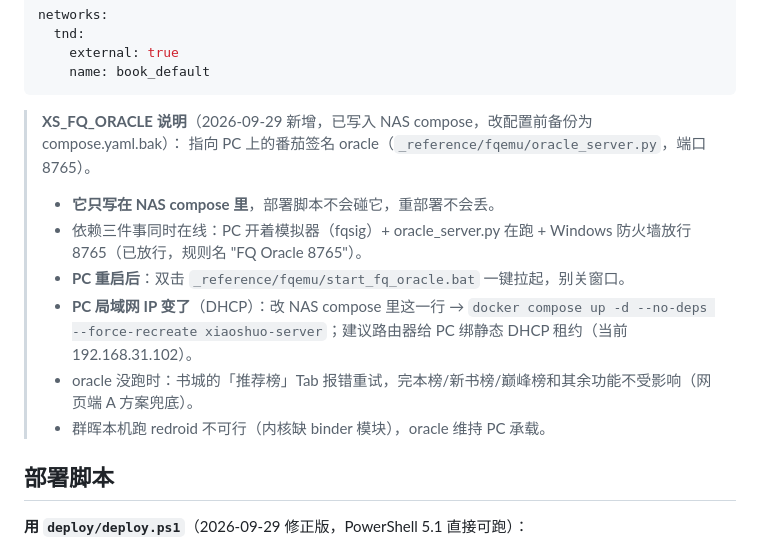
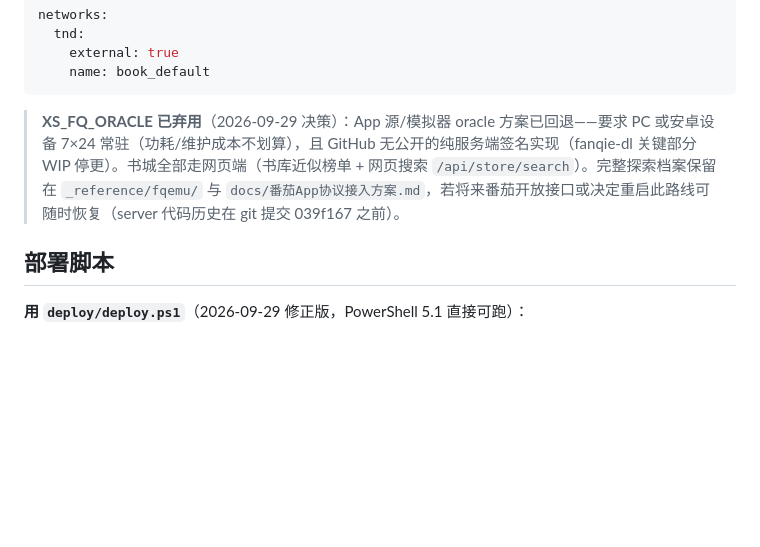
Before and after one commit to pupillxy/books, a Markdown page: docs/NAS部署脚本.md, the part around the change. Rendered like a GitHub page; blank space fills up the shorter version.

Commit message:
docs: 记录 App 源弃用决策，NAS compose 移除 XS_FQ_ORACLE

````diff
--- a/docs/NAS部署脚本.md
+++ b/docs/NAS部署脚本.md
@@ -92,14 +92,7 @@ networks:
     name: book_default
 ```
 
-> **XS_FQ_ORACLE 说明**（2026-09-29 新增，已写入 NAS compose，改配置前备份为 compose.yaml.bak）：
-> 指向 PC 上的番茄签名 oracle（`_reference/fqemu/oracle_server.py`，端口 8765）。
-> - **它只写在 NAS compose 里**，部署脚本不会碰它，重部署不会丢。
-> - 依赖三件事同时在线：PC 开着模拟器（fqsig）+ oracle_server.py 在跑 + Windows 防火墙放行 8765（已放行，规则名 "FQ Oracle 8765"）。
-> - **PC 重启后**：双击 `_reference/fqemu/start_fq_oracle.bat` 一键拉起，别关窗口。
-> - **PC 局域网 IP 变了**（DHCP）：改 NAS compose 里这一行 → `docker compose up -d --no-deps --force-recreate xiaoshuo-server`；建议路由器给 PC 绑静态 DHCP 租约（当前 192.168.31.102）。
-> - oracle 没跑时：书城的「推荐榜」Tab 报错重试，完本榜/新书榜/巅峰榜和其余功能不受影响（网页端 A 方案兜底）。
-> - 群晖本机跑 redroid 不可行（内核缺 binder 模块），oracle 维持 PC 承载。
+> **XS_FQ_ORACLE 已弃用**（2026-09-29 决策）：App 源/模拟器 oracle 方案已回退——要求 PC 或安卓设备 7×24 常驻（功耗/维护成本不划算），且 GitHub 无公开的纯服务端签名实现（fanqie-dl 关键部分 WIP 停更）。书城全部走网页端（书库近似榜单 + 网页搜索 `/api/store/search`）。完整探索档案保留在 `_reference/fqemu/` 与 `docs/番茄App协议接入方案.md`，若将来番茄开放接口或决定重启此路线可随时恢复（server 代码历史在 git 提交 039f167 之前）。
 
 ## 部署脚本
 
````
Also changed, not shown: docs/番茄App协议接入方案.md (+2 -2 lines).
